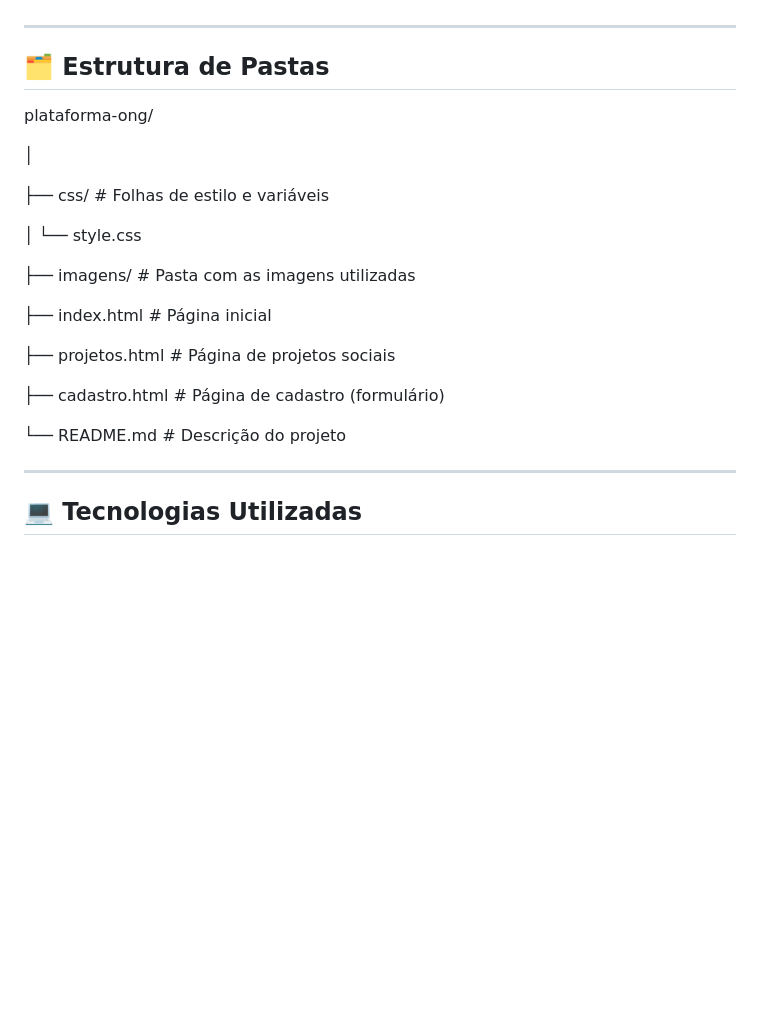
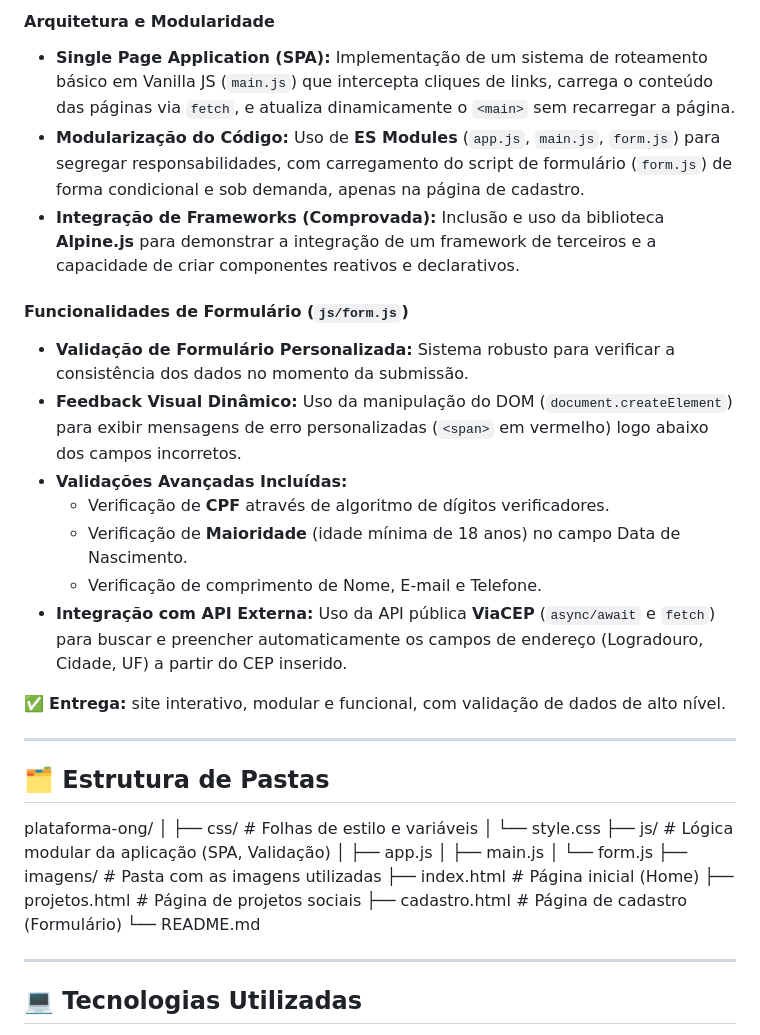
Before and after one commit to DayanePereiraCosta/plataforma-ong, a Markdown page: README.md, the part around one of its changes. Rendered like a GitHub page; blank space fills up the shorter version.

```diff
--- a/README.md
+++ b/README.md
@@ -44,25 +72,36 @@ A plataforma representa o sonho de tornar a **ONG Costurando Sonhos** uma presen
+#### Arquitetura e Modularidade
+* **Single Page Application (SPA):** Implementação de um sistema de roteamento básico em Vanilla JS (`main.js`) que intercepta cliques de links, carrega o conteúdo das páginas via `fetch`, e atualiza dinamicamente o `<main>` sem recarregar a página.
+* **Modularização do Código:** Uso de **ES Modules** (`app.js`, `main.js`, `form.js`) para segregar responsabilidades, com carregamento do script de formulário (`form.js`) de forma condicional e sob demanda, apenas na página de cadastro.
+* **Integração de Frameworks (Comprovada):** Inclusão e uso da biblioteca **Alpine.js** para demonstrar a integração de um framework de terceiros e a capacidade de criar componentes reativos e declarativos.
+
+#### Funcionalidades de Formulário (`js/form.js`)
+* **Validação de Formulário Personalizada:** Sistema robusto para verificar a consistência dos dados no momento da submissão.
+* **Feedback Visual Dinâmico:** Uso da manipulação do DOM (`document.createElement`) para exibir mensagens de erro personalizadas (`<span>` em vermelho) logo abaixo dos campos incorretos.
+* **Validações Avançadas Incluídas:**
+    * Verificação de **CPF** através de algoritmo de dígitos verificadores.
+    * Verificação de **Maioridade** (idade mínima de 18 anos) no campo Data de Nascimento.
+    * Verificação de comprimento de Nome, E-mail e Telefone.
+* **Integração com API Externa:** Uso da API pública **ViaCEP** (`async/await` e `fetch`) para buscar e preencher automaticamente os campos de endereço (Logradouro, Cidade, UF) a partir do CEP inserido.
+
+✅ **Entrega:** site interativo, modular e funcional, com validação de dados de alto nível.
 
 ---
 
 ## 🗂 **Estrutura de Pastas**
 
-plataforma-ong/
+plataforma-ong/ │
+├── css/ # Folhas de estilo e variáveis
+│ └── style.css
+├── js/ # Lógica modular da aplicação (SPA, Validação)
+│ ├── app.js
+│ ├── main.js
+│ └── form.js
+├── imagens/ # Pasta com as imagens utilizadas
+├── index.html # Página inicial (Home)
+├── projetos.html # Página de projetos sociais
+├── cadastro.html # Página de cadastro (Formulário)
+└── README.md
 
-│
-
-├── css/ # Folhas de estilo e variáveis
-
-│ └── style.css
-
-├── imagens/ # Pasta com as imagens utilizadas
-
-├── index.html # Página inicial
-
-├── projetos.html # Página de projetos sociais
-
-├── cadastro.html # Página de cadastro (formulário)
-
-└── README.md # Descrição do projeto
 
 ---
 
```
Also changed, not shown: other parts of README.md (+34 -6 lines).
